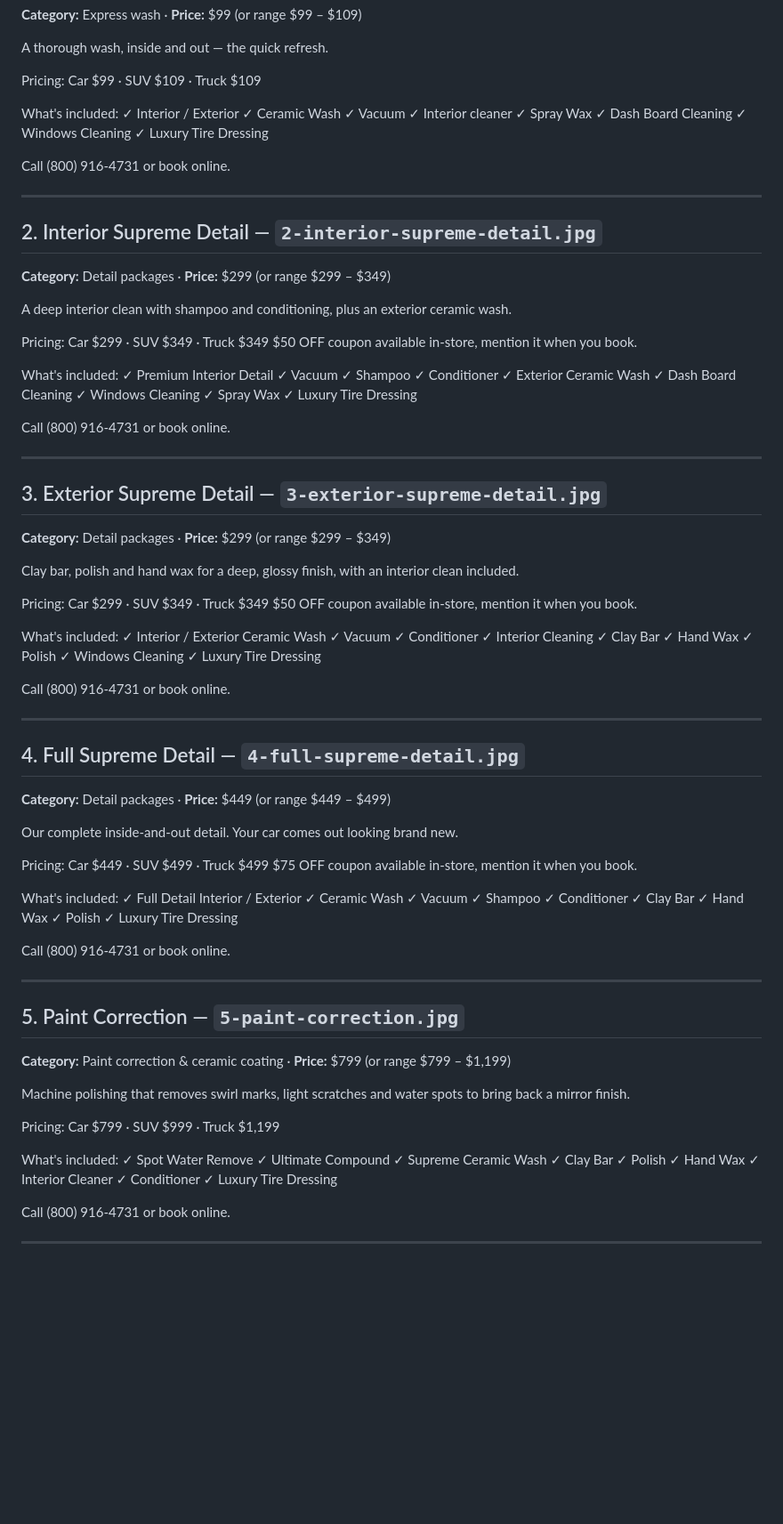
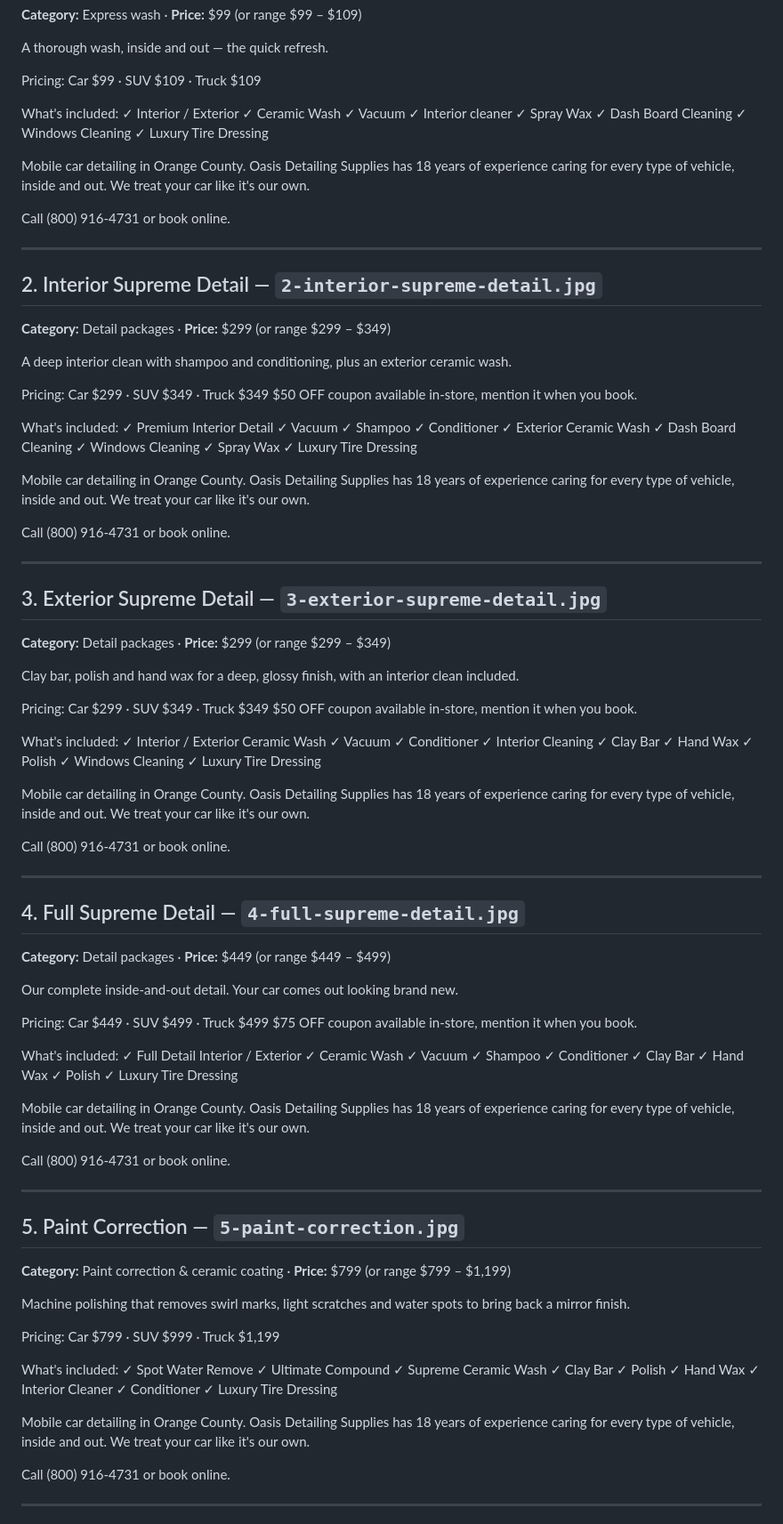
Before and after one commit to petrax5/PinStack, a Markdown page: gmaps-product-photos/descriptions.md, the part around one of its changes. Shown at 89% size. Rendered like a GitHub page; blank space fills up the shorter version.

Commit message:
Add Oasis about blurb to each package description
Co-Authored-By: Claude Opus 5.5 <noreply@anthropic.com>
Claude-Session: https://claude.ai/code/session_01DuvXdhD7zjZudMQ3KkXJYc

```diff
--- a/gmaps-product-photos/descriptions.md
+++ b/gmaps-product-photos/descriptions.md
@@ -26,6 +26,8 @@ What's included:
 ✓ Windows Cleaning
 ✓ Luxury Tire Dressing
 
+Mobile car detailing in Orange County. Oasis Detailing Supplies has 18 years of experience caring for every type of vehicle, inside and out. We treat your car like it's our own.
+
 Call (800) 916-4731 or book online.
 
 ---
@@ -48,6 +50,8 @@ What's included:
 ✓ Windows Cleaning
 ✓ Spray Wax
 ✓ Luxury Tire Dressing
+
+Mobile car detailing in Orange County. Oasis Detailing Supplies has 18 years of experience caring for every type of vehicle, inside and out. We treat your car like it's our own.
 
 Call (800) 916-4731 or book online.
 
@@ -72,6 +76,8 @@ What's included:
 ✓ Windows Cleaning
 ✓ Luxury Tire Dressing
 
+Mobile car detailing in Orange County. Oasis Detailing Supplies has 18 years of experience caring for every type of vehicle, inside and out. We treat your car like it's our own.
+
 Call (800) 916-4731 or book online.
 
 ---
@@ -95,6 +101,8 @@ What's included:
 ✓ Polish
 ✓ Luxury Tire Dressing
 
+Mobile car detailing in Orange County. Oasis Detailing Supplies has 18 years of experience caring for every type of vehicle, inside and out. We treat your car like it's our own.
+
 Call (800) 916-4731 or book online.
 
 ---
@@ -116,6 +124,8 @@ What's included:
 ✓ Interior Cleaner
 ✓ Conditioner
 ✓ Luxury Tire Dressing
+
+Mobile car detailing in Orange County. Oasis Detailing Supplies has 18 years of experience caring for every type of vehicle, inside and out. We treat your car like it's our own.
 
 Call (800) 916-4731 or book online.
 
```
Also changed, not shown: other parts of gmaps-product-photos/descriptions.md (+2 -0 lines).
